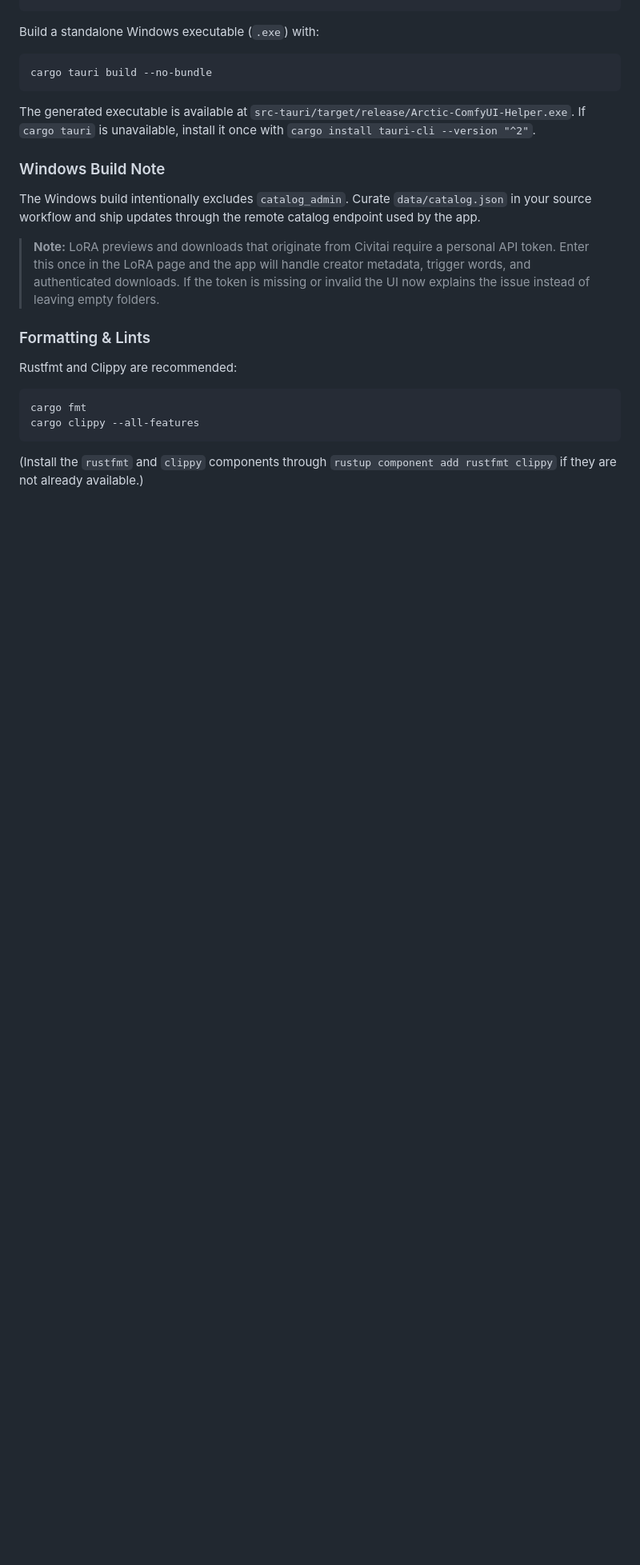
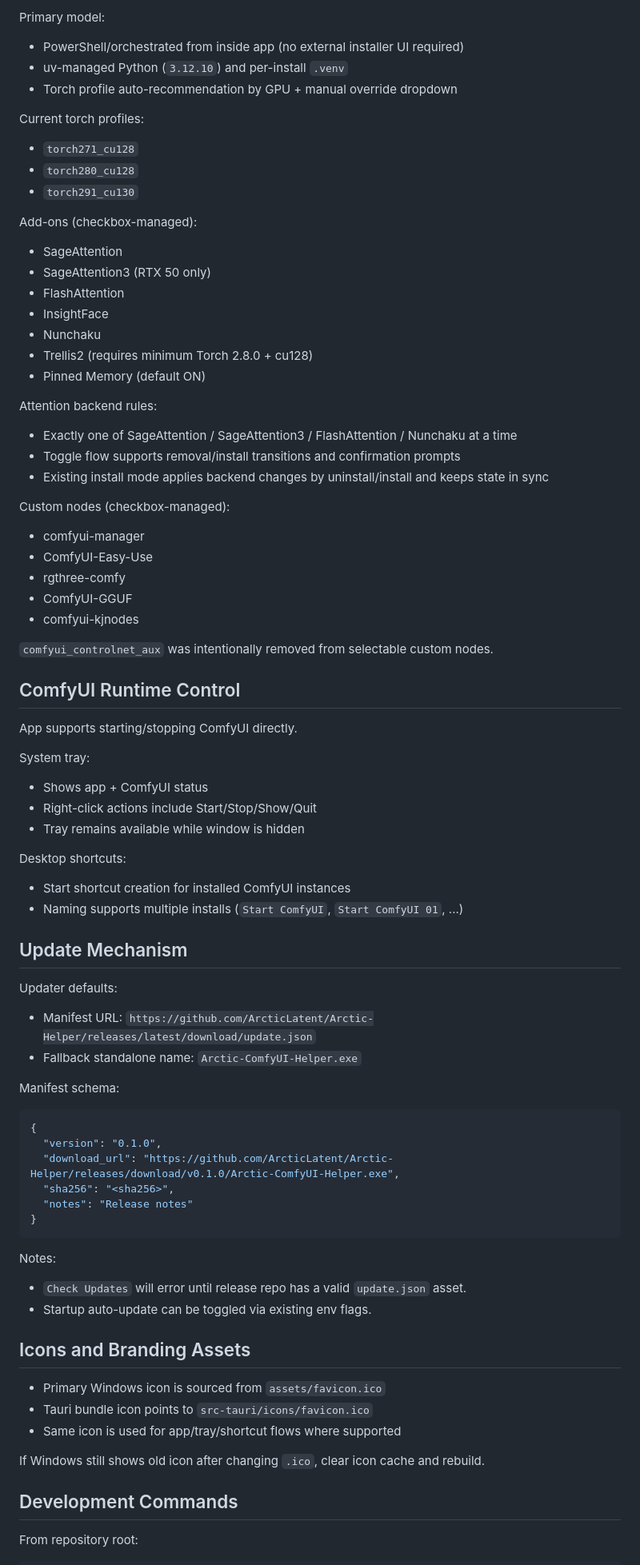
Before and after one commit to ArcticLatent/ArcticDownloader-lin, a Markdown page: README.md, the part around one of its changes. Shown at 80% size. Drawn GitHub-style; blank space fills up the shorter version.

````diff
--- a/README.md
+++ b/README.md
@@ -50,29 +67,79 @@ cargo run --manifest-path src-tauri/Cargo.toml
+Primary model:
+- PowerShell/orchestrated from inside app (no external installer UI required)
+- uv-managed Python (`3.12.10`) and per-install `.venv`
+- Torch profile auto-recommendation by GPU + manual override dropdown
+
+Current torch profiles:
+- `torch271_cu128`
+- `torch280_cu128`
+- `torch291_cu130`
+
+Add-ons (checkbox-managed):
+- SageAttention
+- SageAttention3 (RTX 50 only)
+- FlashAttention
+- InsightFace
+- Nunchaku
+- Trellis2 (requires minimum Torch 2.8.0 + cu128)
+- Pinned Memory (default ON)
+
+Attention backend rules:
+- Exactly one of SageAttention / SageAttention3 / FlashAttention / Nunchaku at a time
+- Toggle flow supports removal/install transitions and confirmation prompts
+- Existing install mode applies backend changes by uninstall/install and keeps state in sync
+
+Custom nodes (checkbox-managed):
+- comfyui-manager
+- ComfyUI-Easy-Use
+- rgthree-comfy
+- ComfyUI-GGUF
+- comfyui-kjnodes
+
+`comfyui_controlnet_aux` was intentionally removed from selectable custom nodes.
+
+## ComfyUI Runtime Control
+
+App supports starting/stopping ComfyUI directly.
+
+System tray:
+- Shows app + ComfyUI status
+- Right-click actions include Start/Stop/Show/Quit
+- Tray remains available while window is hidden
+
+Desktop shortcuts:
+- Start shortcut creation for installed ComfyUI instances
+- Naming supports multiple installs (`Start ComfyUI`, `Start ComfyUI 01`, ...)
+
+## Update Mechanism
+
+Updater defaults:
+- Manifest URL:
+  `https://github.com/ArcticLatent/Arctic-Helper/releases/latest/download/update.json`
+- Fallback standalone name: `Arctic-ComfyUI-Helper.exe`
+
+Manifest schema:
+```json
+{
+  "version": "0.1.0",
+  "download_url": "https://github.com/ArcticLatent/Arctic-Helper/releases/download/v0.1.0/Arctic-ComfyUI-Helper.exe",
+  "sha256": "<sha256>",
+  "notes": "Release notes"
+}
 ```
 
-Build a standalone Windows executable (`.exe`) with:
-```bash
-cargo tauri build --no-bundle
-```
-The generated executable is available at `src-tauri/target/release/Arctic-ComfyUI-Helper.exe`.
-If `cargo tauri` is unavailable, install it once with `cargo install tauri-cli --version "^2"`.
+Notes:
+- `Check Updates` will error until release repo has a valid `update.json` asset.
+- Startup auto-update can be toggled via existing env flags.
 
-### Windows Build Note
+## Icons and Branding Assets
 
-The Windows build intentionally excludes `catalog_admin`. Curate `data/catalog.json` in your source
-workflow and ship updates through the remote catalog endpoint used by the app.
+- Primary Windows icon is sourced from `assets/favicon.ico`
+- Tauri bundle icon points to `src-tauri/icons/favicon.ico`
+- Same icon is used for app/tray/shortcut flows where supported
 
-> **Note:** LoRA previews and downloads that originate from Civitai require a personal API token.
-> Enter this once in the LoRA page and the app will handle creator metadata, trigger words, and
-> authenticated downloads. If the token is missing or invalid the UI now explains the issue instead
-> of leaving empty folders.
+If Windows still shows old icon after changing `.ico`, clear icon cache and rebuild.
 
-### Formatting & Lints
+## Development Commands
 
-Rustfmt and Clippy are recommended:
-```bash
-cargo fmt
-cargo clippy --all-features
-```
-(Install the `rustfmt` and `clippy` components through `rustup component add rustfmt clippy` if they
-are not already available.)
+From repository root:
 
````
Also changed, not shown: other parts of README.md (+88 -102 lines).
